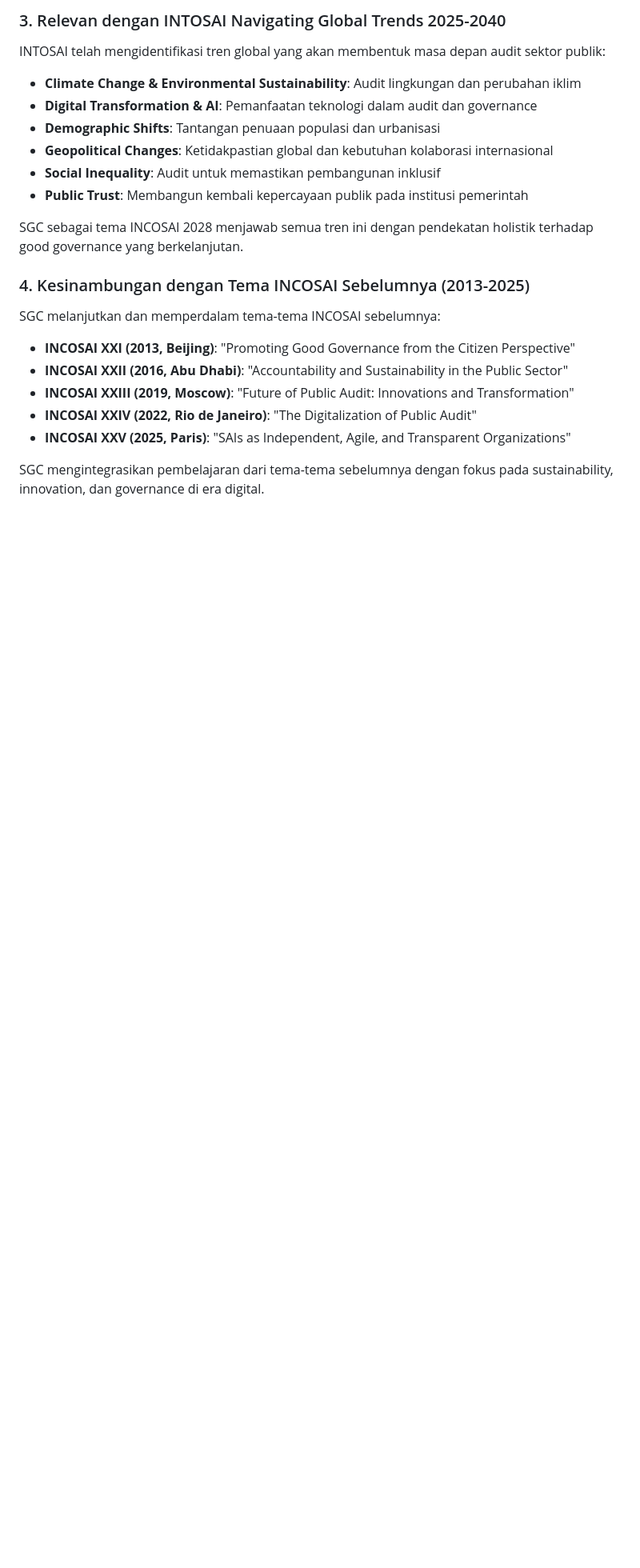
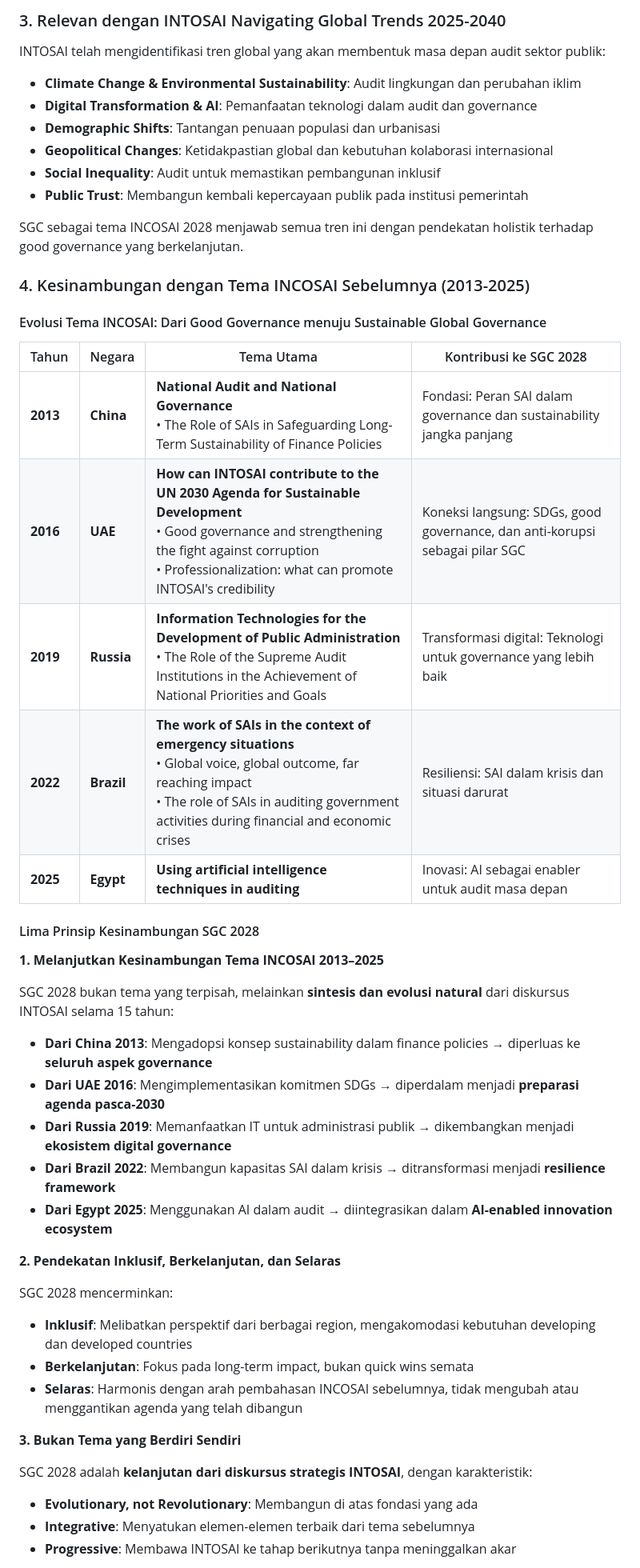
Before and after one commit to rasyidpurnama20/sonet-product, a Markdown page: INTOSAI/INCOSAI-2028-SGC-Theme.md, the part around one of its changes. Shown at 80% size. Rendered like a GitHub page; blank space fills up the shorter version.

```diff
--- a/INTOSAI/INCOSAI-2028-SGC-Theme.md
+++ b/INTOSAI/INCOSAI-2028-SGC-Theme.md
@@ -38,12 +38,41 @@ SGC sebagai tema INCOSAI 2028 menjawab semua tren ini dengan pendekatan holistik
 
 ### 4. Kesinambungan dengan Tema INCOSAI Sebelumnya (2013-2025)
 
-SGC melanjutkan dan memperdalam tema-tema INCOSAI sebelumnya:
+#### Evolusi Tema INCOSAI: Dari Good Governance menuju Sustainable Global Governance
 
-- **INCOSAI XXI (2013, Beijing)**: "Promoting Good Governance from the Citizen Perspective"
-- **INCOSAI XXII (2016, Abu Dhabi)**: "Accountability and Sustainability in the Public Sector"
-- **INCOSAI XXIII (2019, Moscow)**: "Future of Public Audit: Innovations and Transformation"
-- **INCOSAI XXIV (2022, Rio de Janeiro)**: "The Digitalization of Public Audit"
-- **INCOSAI XXV (2025, Paris)**: "SAIs as Independent, Agile, and Transparent Organizations"
+| Tahun | Negara | Tema Utama | Kontribusi ke SGC 2028 |
+|-------|---------|------------|------------------------|
+| **2013** | **China** | **National Audit and National Governance**<br>• The Role of SAIs in Safeguarding Long-Term Sustainability of Finance Policies | Fondasi: Peran SAI dalam governance dan sustainability jangka panjang |
+| **2016** | **UAE** | **How can INTOSAI contribute to the UN 2030 Agenda for Sustainable Development**<br>• Good governance and strengthening the fight against corruption<br>• Professionalization: what can promote INTOSAI's credibility | Koneksi langsung: SDGs, good governance, dan anti-korupsi sebagai pilar SGC |
+| **2019** | **Russia** | **Information Technologies for the Development of Public Administration**<br>• The Role of the Supreme Audit Institutions in the Achievement of National Priorities and Goals | Transformasi digital: Teknologi untuk governance yang lebih baik |
+| **2022** | **Brazil** | **The work of SAIs in the context of emergency situations**<br>• Global voice, global outcome, far reaching impact<br>• The role of SAIs in auditing government activities during financial and economic crises | Resiliensi: SAI dalam krisis dan situasi darurat |
+| **2025** | **Egypt** | **Using artificial intelligence techniques in auditing** | Inovasi: AI sebagai enabler untuk audit masa depan |
 
-SGC mengintegrasikan pembelajaran dari tema-tema sebelumnya dengan fokus pada sustainability, innovation, dan governance di era digital.
+#### Lima Prinsip Kesinambungan SGC 2028
+
+**1. Melanjutkan Kesinambungan Tema INCOSAI 2013–2025**
+
+SGC 2028 bukan tema yang terpisah, melainkan **sintesis dan evolusi natural** dari diskursus INTOSAI selama 15 tahun:
+
+- **Dari China 2013**: Mengadopsi konsep sustainability dalam finance policies → diperluas ke **seluruh aspek governance**
+- **Dari UAE 2016**: Mengimplementasikan komitmen SDGs → diperdalam menjadi **preparasi agenda pasca-2030**
+- **Dari Russia 2019**: Memanfaatkan IT untuk administrasi publik → dikembangkan menjadi **ekosistem digital governance**
+- **Dari Brazil 2022**: Membangun kapasitas SAI dalam krisis → ditransformasi menjadi **resilience framework**
+- **Dari Egypt 2025**: Menggunakan AI dalam audit → diintegrasikan dalam **AI-enabled innovation ecosystem**
+
+**2. Pendekatan Inklusif, Berkelanjutan, dan Selaras**
+
+SGC 2028 mencerminkan:
+
+- **Inklusif**: Melibatkan perspektif dari berbagai region, mengakomodasi kebutuhan developing dan developed countries
+- **Berkelanjutan**: Fokus pada long-term impact, bukan quick wins semata
+- **Selaras**: Harmonis dengan arah pembahasan INCOSAI sebelumnya, tidak mengubah atau menggantikan agenda yang telah dibangun
+
+**3. Bukan Tema yang Berdiri Sendiri**
+
+SGC 2028 adalah **kelanjutan dari diskursus strategis INTOSAI**, dengan karakteristik:
+
+- **Evolutionary, not Revolutionary**: Membangun di atas fondasi yang ada
+- **Integrative**: Menyatukan elemen-elemen terbaik dari tema sebelumnya
+- **Progressive**: Membawa INTOSAI ke tahap berikutnya tanpa meninggalkan akar
+
```
Also changed, not shown: other parts of INTOSAI/INCOSAI-2028-SGC-Theme.md (+58 -0 lines).
